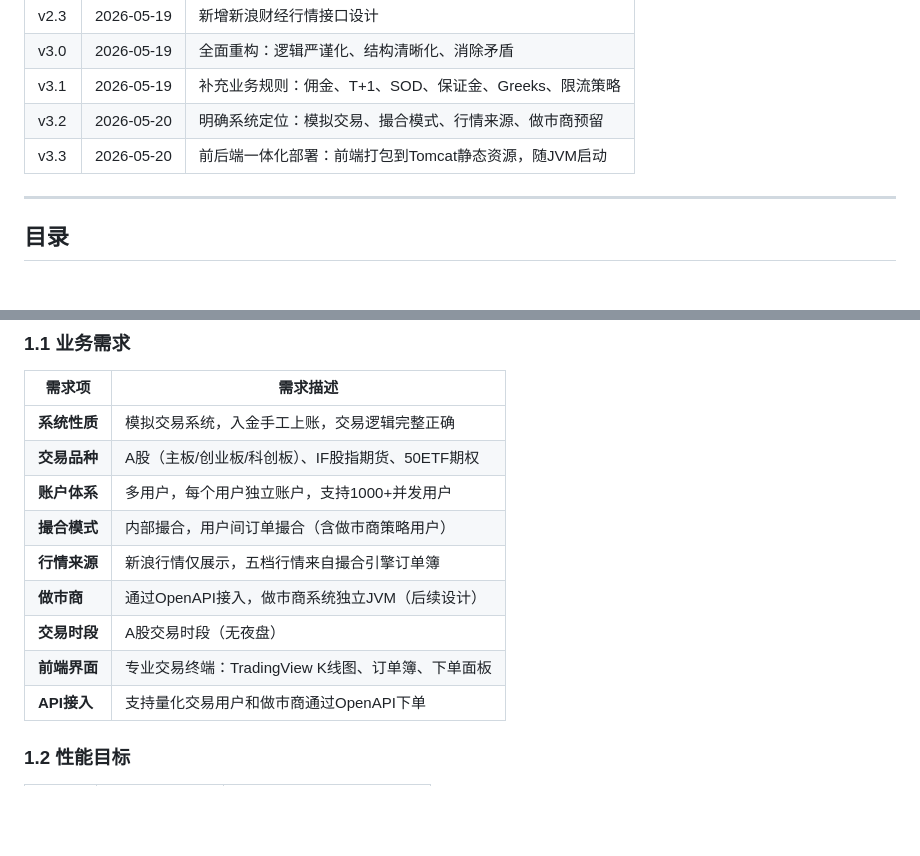
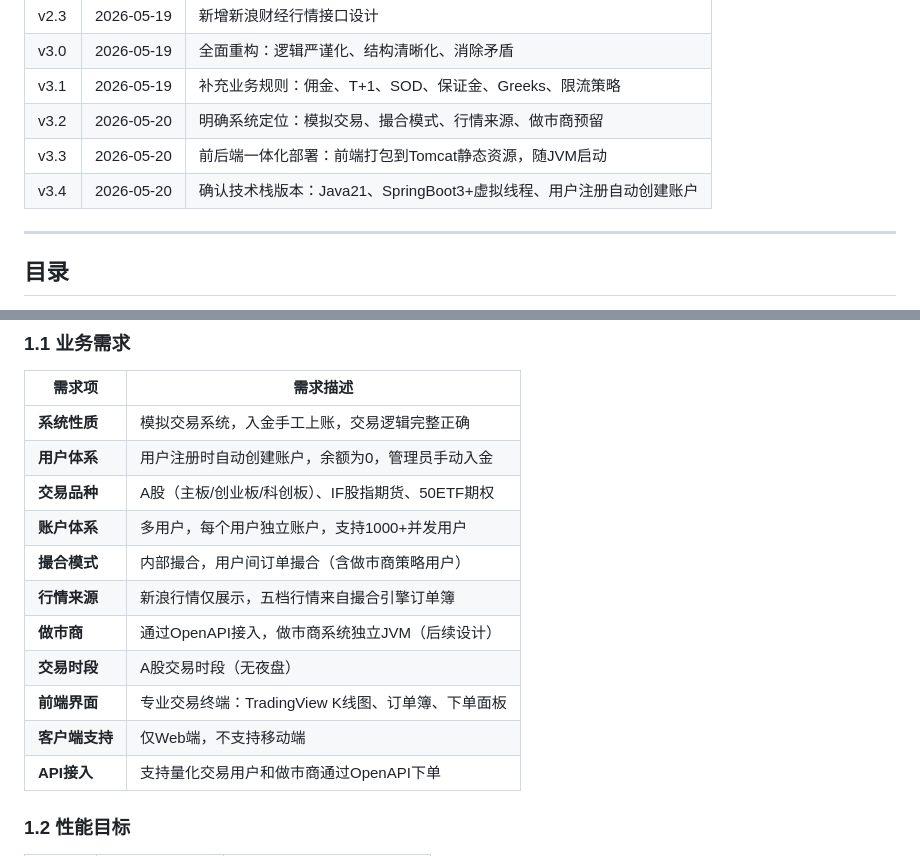
Before and after one commit to tylmcy/hft, a Markdown page: docs/technical-solution-V3.md, 2 parts joined by grey strips. Drawn GitHub-style; blank space fills up the shorter version.

```diff
--- a/docs/technical-solution-V3.md
+++ b/docs/technical-solution-V3.md
@@ -20,6 +20,7 @@
 | v3.1 | 2026-05-19 | 补充业务规则：佣金、T+1、SOD、保证金、Greeks、限流策略 |
 | v3.2 | 2026-05-20 | 明确系统定位：模拟交易、撮合模式、行情来源、做市商预留 |
 | v3.3 | 2026-05-20 | 前后端一体化部署：前端打包到Tomcat静态资源，随JVM启动 |
+| v3.4 | 2026-05-20 | 确认技术栈版本：Java21、SpringBoot3+虚拟线程、用户注册自动创建账户 |
 
 ---
 
@@ -96,6 +97,7 @@
 | 需求项 | 需求描述 |
 |--------|---------|
 | **系统性质** | 模拟交易系统，入金手工上账，交易逻辑完整正确 |
+| **用户体系** | 用户注册时自动创建账户，余额为0，管理员手动入金 |
 | **交易品种** | A股（主板/创业板/科创板）、IF股指期货、50ETF期权 |
 | **账户体系** | 多用户，每个用户独立账户，支持1000+并发用户 |
 | **撮合模式** | 内部撮合，用户间订单撮合（含做市商策略用户） |
@@ -103,6 +105,7 @@
 | **做市商** | 通过OpenAPI接入，做市商系统独立JVM（后续设计） |
 | **交易时段** | A股交易时段（无夜盘） |
 | **前端界面** | 专业交易终端：TradingView K线图、订单簿、下单面板 |
+| **客户端支持** | 仅Web端，不支持移动端 |
 | **API接入** | 支持量化交易用户和做市商通过OpenAPI下单 |
 
 ### 1.2 性能目标
```
Also changed, not shown: other parts of docs/technical-solution-V3.md (+24 -3 lines), CLAUDE.md (+32 -8 lines).
